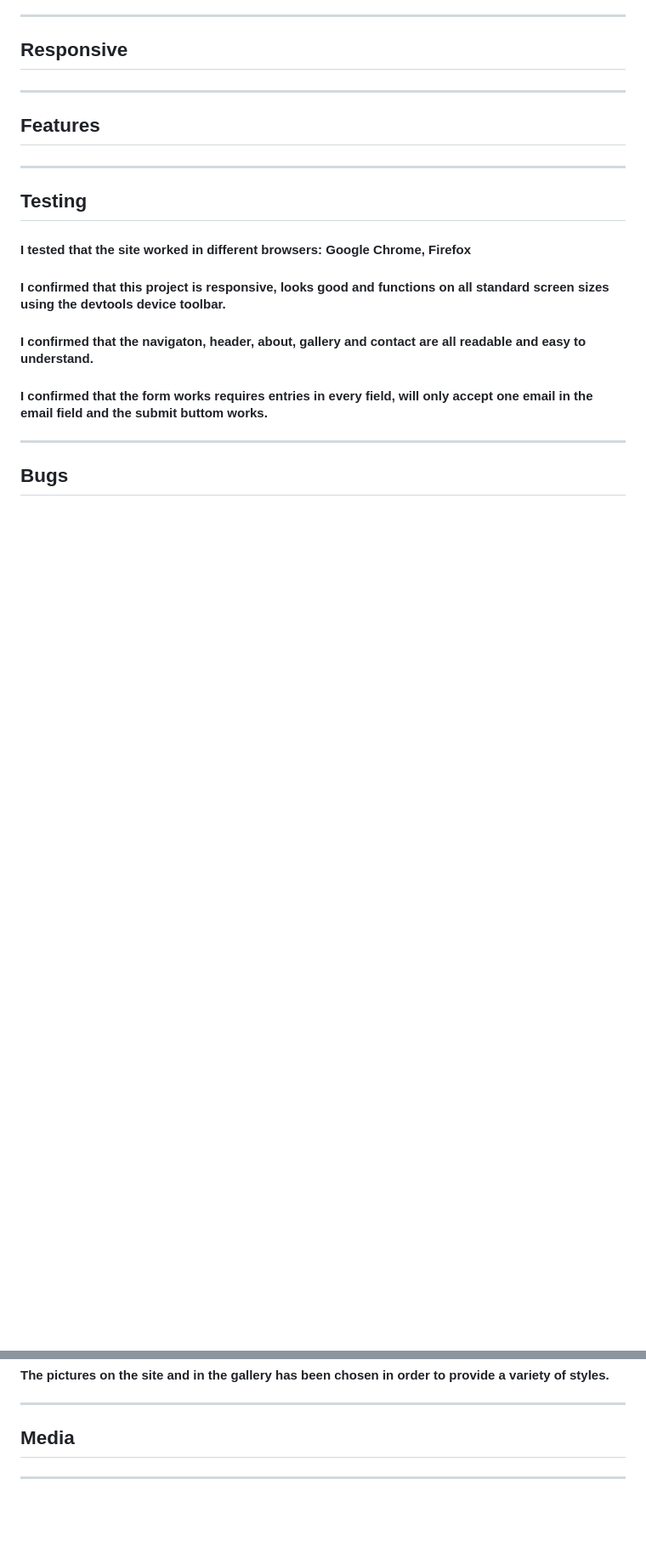
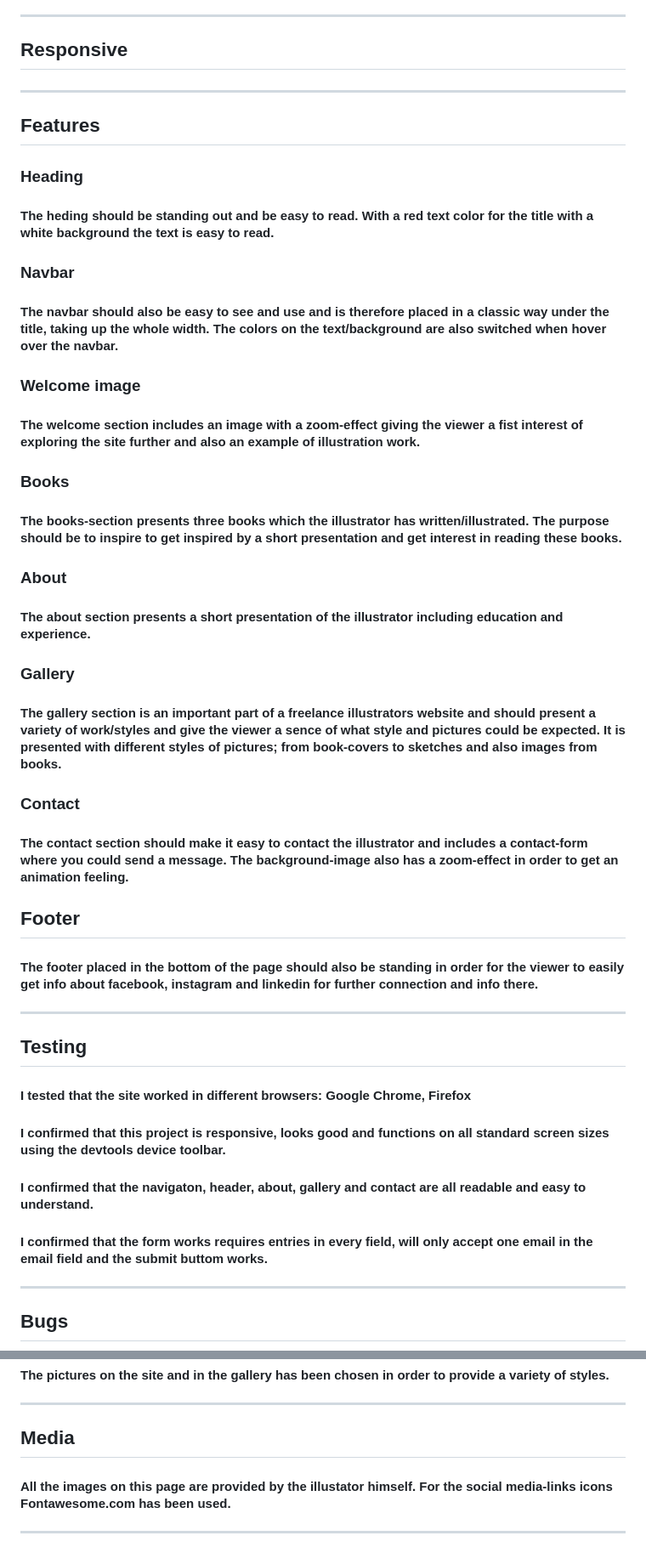
Before and after one commit to Karasp1980/torjagerillustration, a Markdown page: README.md, 2 parts joined by grey strips. Shown at 85% size. Drawn GitHub-style; blank space fills up the shorter version.

Commit message:
Add features section to README.md

```diff
--- a/README.md
+++ b/README.md
@@ -13,7 +13,30 @@
 
 ## Features
 
-####
+### Heading
+#### The heding should be standing out and be easy to read. With a red text color for the title with a white background the text is easy to read.
+
+### Navbar
+#### The navbar should also be easy to see and use and is therefore placed in a classic way under the title, taking up the whole width. The colors on the text/background are also switched when hover over the navbar.
+
+### Welcome image
+#### The welcome section includes an image with a zoom-effect giving the viewer a fist interest of exploring the site further and also an example of illustration work.
+
+### Books
+#### The books-section presents three books which the illustrator has written/illustrated. The purpose should be to inspire to get inspired by a short presentation and get interest in reading these books.
+
+### About
+#### The about section presents a short presentation of the illustrator including education and experience.
+
+### Gallery
+#### The gallery section is an important part of a freelance illustrators website and should present a variety of work/styles and give the viewer a sence of what style and pictures could be expected. It is presented with different styles of pictures; from book-covers to sketches and also images from books.
+
+### Contact
+#### The contact section should make it easy to contact the illustrator and includes a contact-form where you could send a message. The background-image also has a zoom-effect in order to get an animation feeling.
+
+## Footer
+#### The footer placed in the bottom of the page should also be standing in order for the viewer to easily get info about facebook, instagram and linkedin for further connection and info there.
+
 -------
 ## Testing
 
@@ -74,4 +100,10 @@ The link can be found here:
 
 ## Media
 
+#### All the images on this page are provided by the illustator himself. For the social media-links icons Fontawesome.com has been used.
+
 -----
+
+
+[def]: ./assets/images/ww1full.jpeg
+[def2]: /assets/images/Lighthouse.jpeg
```
Also changed, not shown: other parts of README.md (+4 -1 lines), assets/images/lighthouse.jpg (added), assets/images/ww1full.jpeg, 2 other files.
